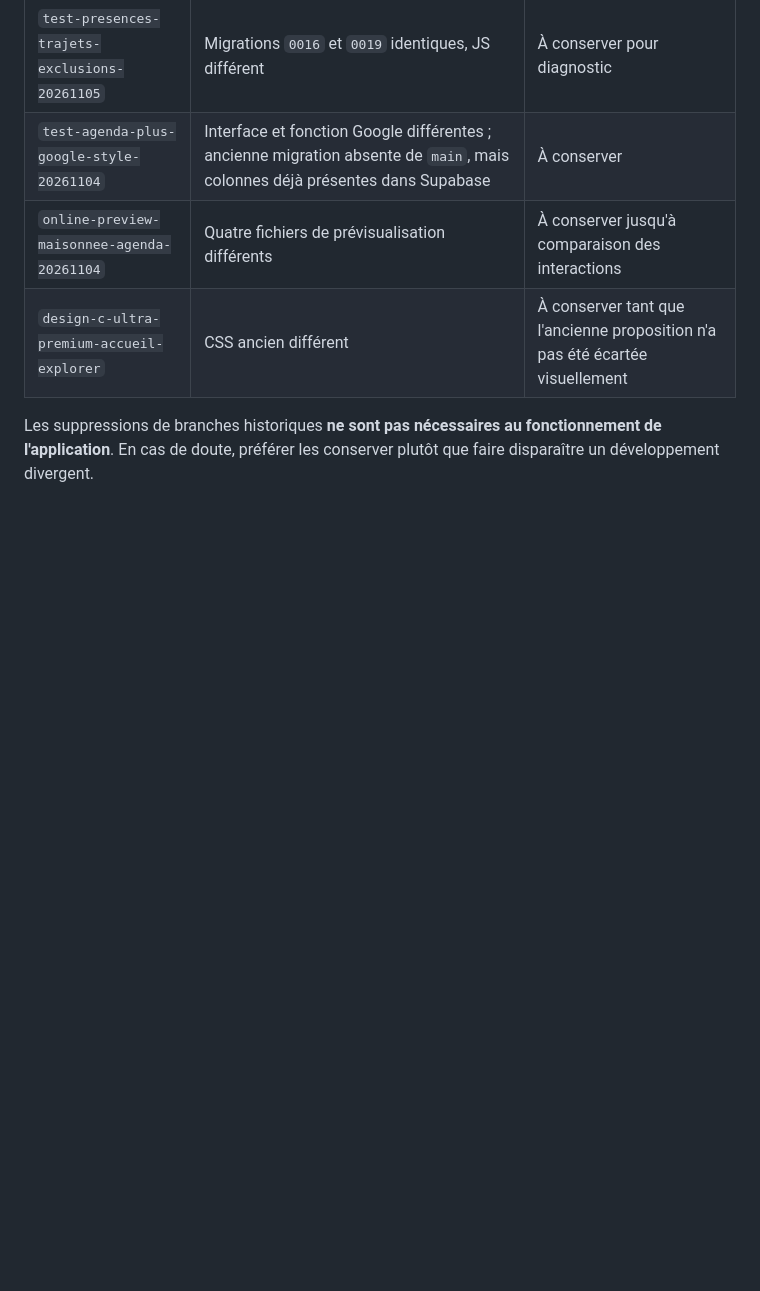
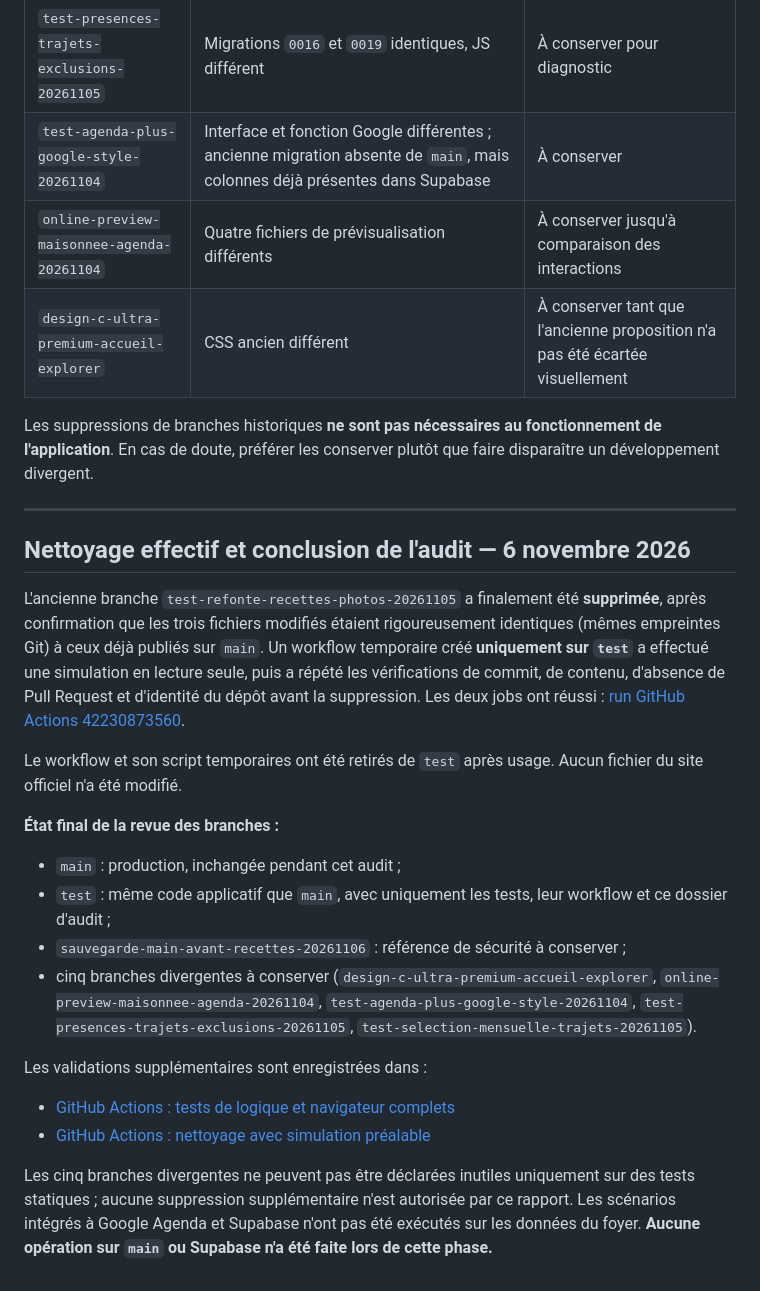
Before and after one commit to franckdavion/carnets-menus, a Markdown page: docs/audit-consolidation-six-branches-20261105.md, the part around the change. Rendered like a GitHub page; blank space fills up the shorter version.

Commit message:
docs(test): cloturer le nettoyage Recettes et preciser les branches historiques conservees

```diff
--- a/docs/audit-consolidation-six-branches-20261105.md
+++ b/docs/audit-consolidation-six-branches-20261105.md
@@ -168,3 +168,24 @@ Le fichier `maison/supabase/migrations/0028_tasks_schedule.sql` n'est **pas pré
 | `design-c-ultra-premium-accueil-explorer` | CSS ancien différent | À conserver tant que l'ancienne proposition n'a pas été écartée visuellement |
 
 Les suppressions de branches historiques **ne sont pas nécessaires au fonctionnement de l'application**. En cas de doute, préférer les conserver plutôt que faire disparaître un développement divergent.
+
+
+---
+
+## Nettoyage effectif et conclusion de l'audit — 6 novembre 2026
+
+L'ancienne branche `test-refonte-recettes-photos-20261105` a finalement été **supprimée**, après confirmation que les trois fichiers modifiés étaient rigoureusement identiques (mêmes empreintes Git) à ceux déjà publiés sur `main`. Un workflow temporaire créé **uniquement sur `test`** a effectué une simulation en lecture seule, puis a répété les vérifications de commit, de contenu, d'absence de Pull Request et d'identité du dépôt avant la suppression. Les deux jobs ont réussi : [run GitHub Actions 42230873560](https://github.com/franckdavion/carnets-menus/actions/runs/42230873560).
+
+Le workflow et son script temporaires ont été retirés de `test` après usage. Aucun fichier du site officiel n'a été modifié.
+
+**État final de la revue des branches :**
+- `main` : production, inchangée pendant cet audit ;
+- `test` : même code applicatif que `main`, avec uniquement les tests, leur workflow et ce dossier d'audit ;
+- `sauvegarde-main-avant-recettes-20261106` : référence de sécurité à conserver ;
+- cinq branches divergentes à conserver (`design-c-ultra-premium-accueil-explorer`, `online-preview-maisonnee-agenda-20261104`, `test-agenda-plus-google-style-20261104`, `test-presences-trajets-exclusions-20261105`, `test-selection-mensuelle-trajets-20261105`).
+
+Les validations supplémentaires sont enregistrées dans :
+- [GitHub Actions : tests de logique et navigateur complets](https://github.com/franckdavion/carnets-menus/actions/runs/42230425546)
+- [GitHub Actions : nettoyage avec simulation préalable](https://github.com/franckdavion/carnets-menus/actions/runs/42230873560)
+
+Les cinq branches divergentes ne peuvent pas être déclarées inutiles uniquement sur des tests statiques ; aucune suppression supplémentaire n'est autorisée par ce rapport. Les scénarios intégrés à Google Agenda et Supabase n'ont pas été exécutés sur les données du foyer. **Aucune opération sur `main` ou Supabase n'a été faite lors de cette phase.**
```
